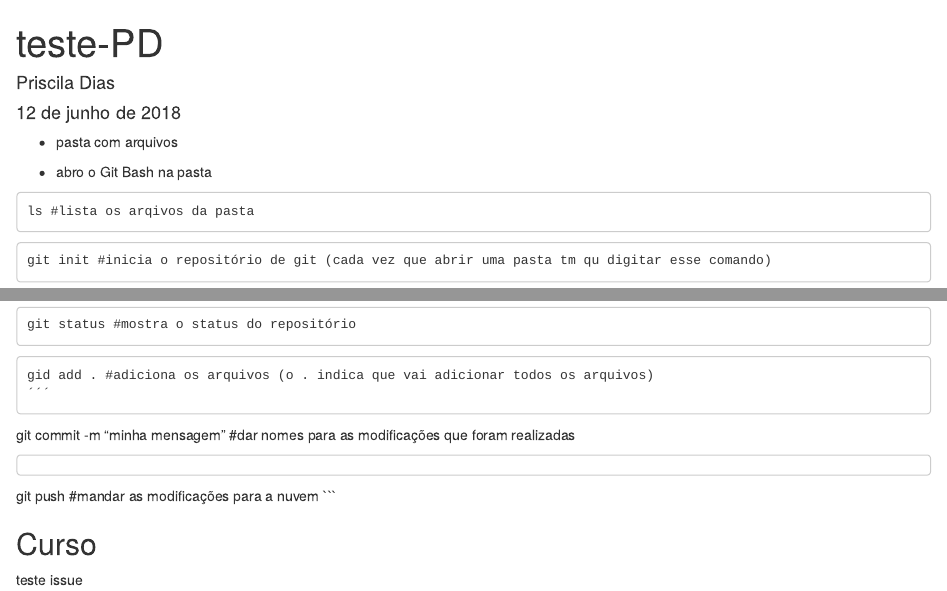
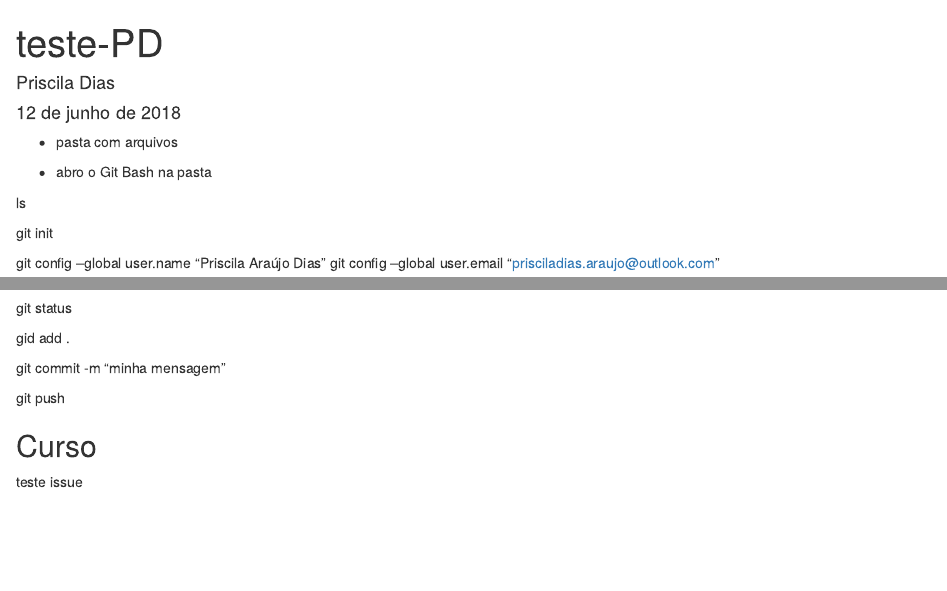
Before and after one commit to PriscilaDias/teste-PD, an R Markdown document (teste-PD.Rmd): the page in a window 1100 px wide, from its top, and a second part further down, joined at a grey line. Rendered offline with R 4.5, knitr and Pandoc, with nearby package versions; drawn as R Markdown's standard HTML page in place of the format the file asks for.

Commit message:
salvando script

````diff
--- a/teste-PD.Rmd
+++ b/teste-PD.Rmd
@@ -9,37 +9,34 @@ output: word_document
 
 - abro o Git Bash na  pasta
 
-```
-ls #lista os arqivos da pasta
-```
 
-```
-git init #inicia o repositório de git (cada vez que abrir uma pasta tm qu digitar esse comando)
-```
-```
+ls
+<!-- #lista os arqivos da pasta -->
+
+
+git init
+<!-- #inicia o repositório de git (cada vez que abrir uma pasta tm qu digitar esse comando) -->
+
+
 git config --global user.name "Priscila Araújo Dias"
 git config --global user.email "prisciladias.araujo@outlook.com"
-```
 
 
+git status
+<!-- #mostra o status do repositório -->
 
 
-```
-git status #mostra o status do repositório
-```
+gid add .
+<!-- #adiciona os arquivos (o . indica que vai adicionar todos os arquivos) -->
 
-```
-gid add . #adiciona os arquivos (o . indica que vai adicionar todos os arquivos)
-´´´
 
-```
 git commit -m "minha mensagem"
-#dar nomes para as modificações que foram realizadas
-```
+<!-- #dar nomes para as modificações que foram realizadas -->
 
-```
-git push #mandar as modificações para a nuvem
-```
+
+git push
+<!-- #mandar as modificações para a nuvem -->
+
 
 
 ## Curso
````
